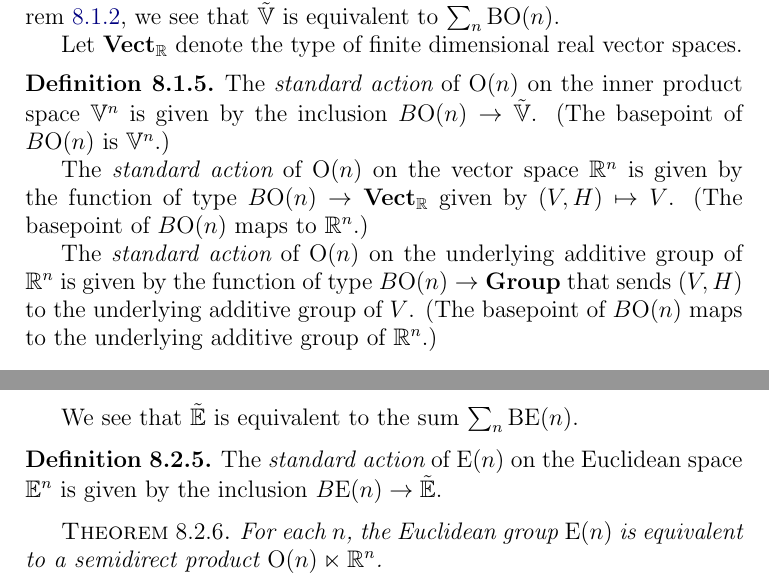
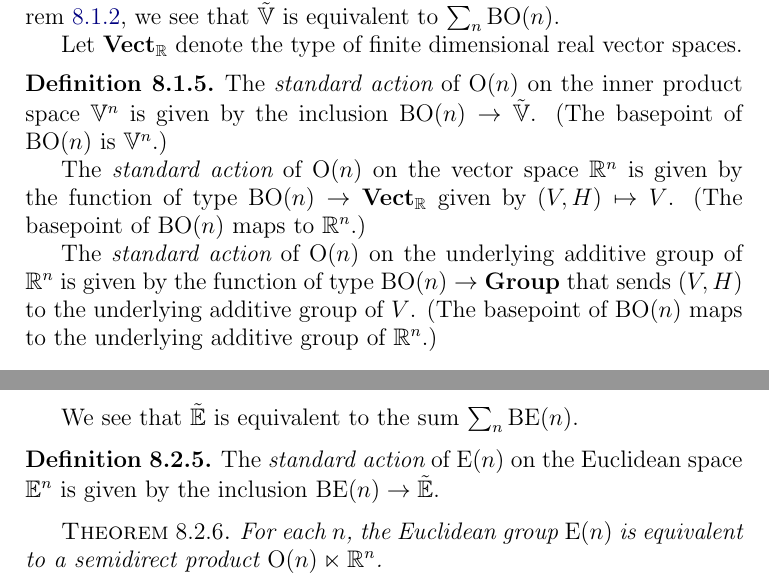
Before and after one commit to UniMath/SymmetryBook, a LaTeX thesis (book.tex, which reads EuclideanGeometry.tex): two parts of pages 104 and 105 of 137, joined at a grey line, cut so that both start at the same text. Compiled offline with pdfLaTeX.

Commit message:
change B to \B

```diff
--- a/EuclideanGeometry.tex
+++ b/EuclideanGeometry.tex
@@ -62,18 +62,18 @@ Let $\typeRealVectorSpace$ denote the type of finite dimensional real vector spa
 
 \begin{definition}\label{def:OrthogonalGroupStandardAction}
   The {\em standard action} of $\OrthGp n$ on the inner product space $\VV^n$ is given
-  by the inclusion $B \OrthGp n \to \OS$.
-  (The basepoint of $B \OrthGp n$ is $\VV^n$.)
+  by the inclusion $\B \OrthGp n \to \OS$.
+  (The basepoint of $\B \OrthGp n$ is $\VV^n$.)
 
   The {\em standard action} of $\OrthGp n$ on the vector space $\RR^n$ is given
-  by the function of type $B \OrthGp n \to \typeRealVectorSpace$ given by
+  by the function of type $\B \OrthGp n \to \typeRealVectorSpace$ given by
   $(V,H) \mapsto V$.
-  (The basepoint of $B \OrthGp n$ maps to $\RR^n$.)
+  (The basepoint of $\B \OrthGp n$ maps to $\RR^n$.)
 
   The {\em standard action} of $\OrthGp n$ on the underlying additive group of $\RR^n$ is given
-  by the function of type $B \OrthGp n \to \typegroup$ that sends
+  by the function of type $\B \OrthGp n \to \typegroup$ that sends
   $(V,H)$ to the underlying additive group of $V$.
-  (The basepoint of $B \OrthGp n$ maps to the underlying additive group of $\RR^n$.)
+  (The basepoint of $\B \OrthGp n$ maps to the underlying additive group of $\RR^n$.)
 \end{definition}
 
 \section{Euclidean spaces}
@@ -140,7 +140,7 @@ We see that $\ES$ is equivalent to the sum $\sum_n \B \EucGp n$.
 
 \begin{definition}\label{def:EuclideanGroupStandardAction}
   The {\em standard action} of $\EucGp n$ on the Euclidean space $\EE^n$ is given
-  by the inclusion $B \EucGp n \to \ES$.
+  by the inclusion $\B \EucGp n \to \ES$.
 \end{definition}
 
 \begin{theorem}\label{thm:EuclideanGroupSemidirect}
```
